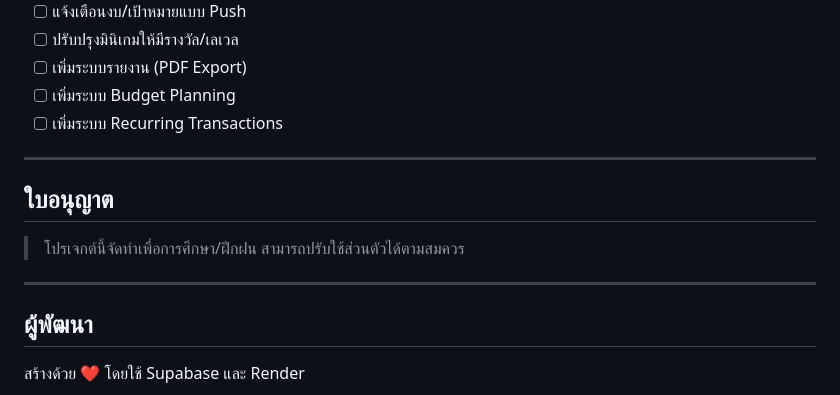
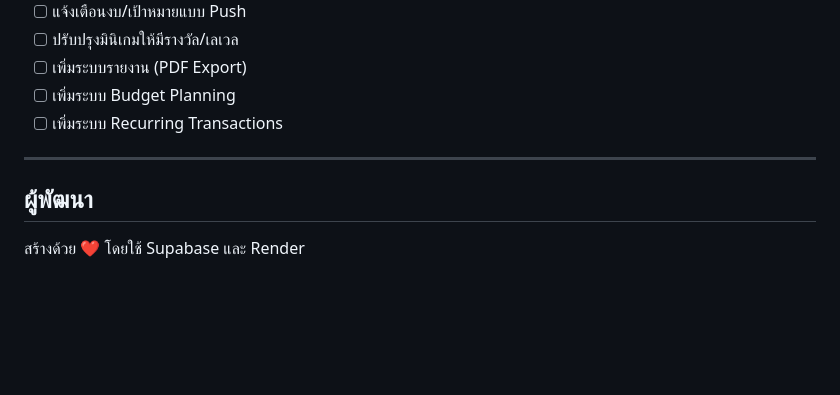
Before and after one commit to ponnn2212/MoneyTrackerProject, a Markdown page: README.md, the part around one of its changes. Rendered like a GitHub page; blank space fills up the shorter version.

```diff
--- a/README.md
+++ b/README.md
@@ -538,12 +538,6 @@ t(key) {
 
 ---
 
-## ใบอนุญาต
-
-> โปรเจกต์นี้จัดทำเพื่อการศึกษา/ฝึกฝน สามารถปรับใช้ส่วนตัวได้ตามสมควร
-
----
-
 ## ผู้พัฒนา
 
 สร้างด้วย ❤️ โดยใช้ Supabase และ Render
```
Also changed, not shown: other parts of README.md (+1 -1 lines).
